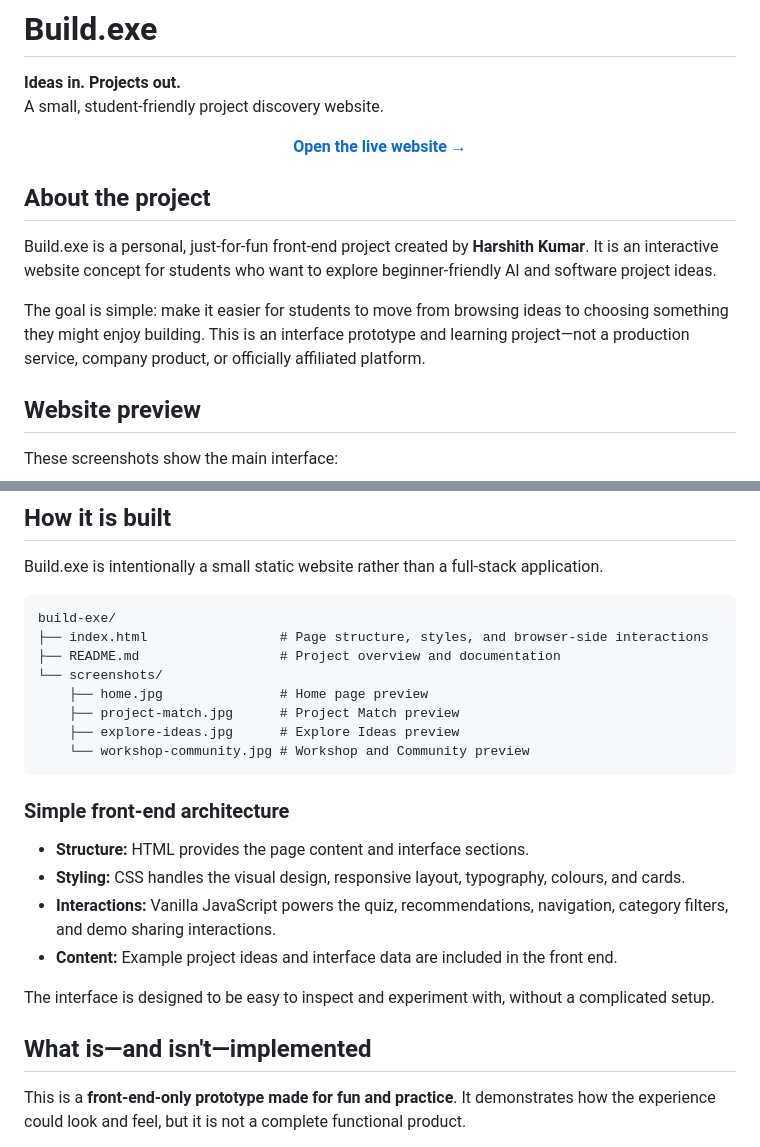
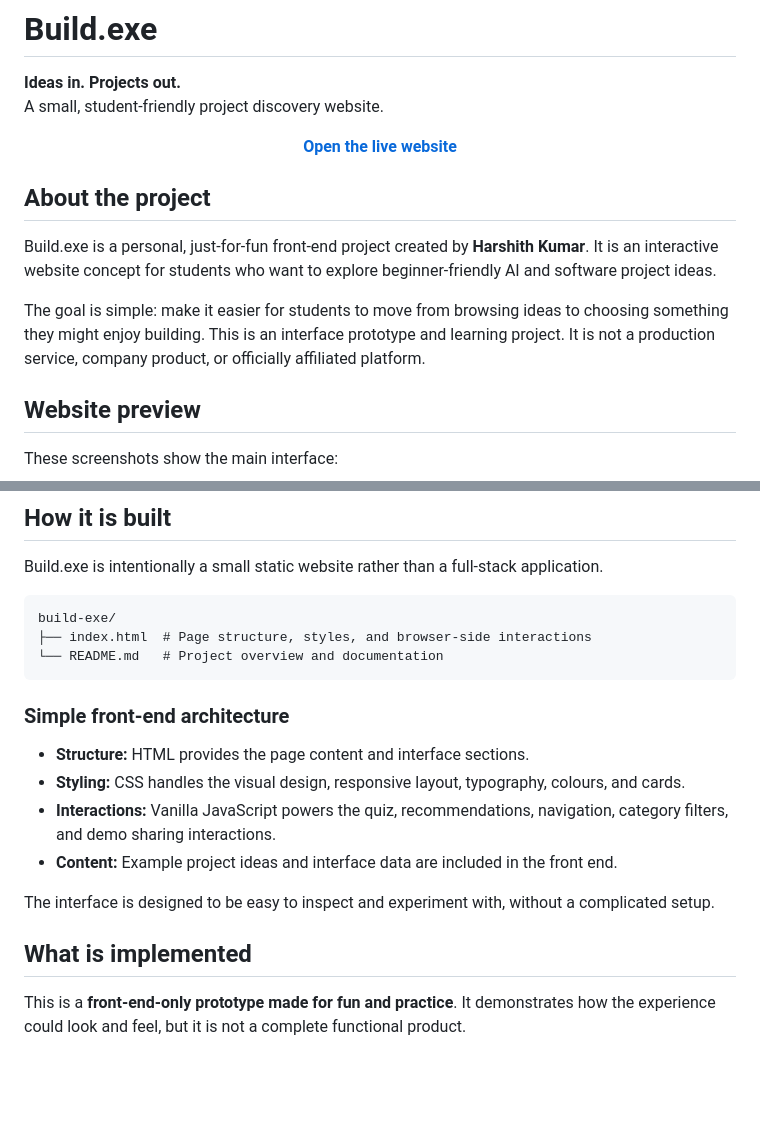
Before and after one commit to HarshithhKumar/build-exe, a Markdown page: README.md, 2 parts joined by grey strips. GitHub-like rendering; blank space fills up the shorter version.

Commit message:
Simplify README punctuation and remove arrows

````diff
--- a/README.md
+++ b/README.md
@@ -4,14 +4,14 @@
 A small, student-friendly project discovery website.
 
 <p align="center">
-  <a href="https://buildexe.netlify.app"><strong>Open the live website →</strong></a>
+  <a href="https://buildexe.netlify.app"><strong>Open the live website</strong></a>
 </p>
 
 ## About the project
 
 Build.exe is a personal, just-for-fun front-end project created by **Harshith Kumar**. It is an interactive website concept for students who want to explore beginner-friendly AI and software project ideas.
 
-The goal is simple: make it easier for students to move from browsing ideas to choosing something they might enjoy building. This is an interface prototype and learning project—not a production service, company product, or officially affiliated platform.
+The goal is simple: make it easier for students to move from browsing ideas to choosing something they might enjoy building. This is an interface prototype and learning project. It is not a production service, company product, or officially affiliated platform.
 
 ## Website preview
 
@@ -40,13 +40,8 @@ Build.exe is intentionally a small static website rather than a full-stack appli
 
 ```text
 build-exe/
-├── index.html                 # Page structure, styles, and browser-side interactions
-├── README.md                  # Project overview and documentation
-└── screenshots/
-    ├── home.jpg               # Home page preview
-    ├── project-match.jpg      # Project Match preview
-    ├── explore-ideas.jpg      # Explore Ideas preview
-    └── workshop-community.jpg # Workshop and Community preview
+├── index.html  # Page structure, styles, and browser-side interactions
+└── README.md   # Project overview and documentation
 ```
 
 ### Simple front-end architecture
@@ -58,7 +53,7 @@ build-exe/
 
 The interface is designed to be easy to inspect and experiment with, without a complicated setup.
 
-## What is—and isn't—implemented
+## What is implemented
 
 This is a **front-end-only prototype made for fun and practice**. It demonstrates how the experience could look and feel, but it is not a complete functional product.
 
````
Also changed, not shown: other parts of README.md (+0 -2 lines).
